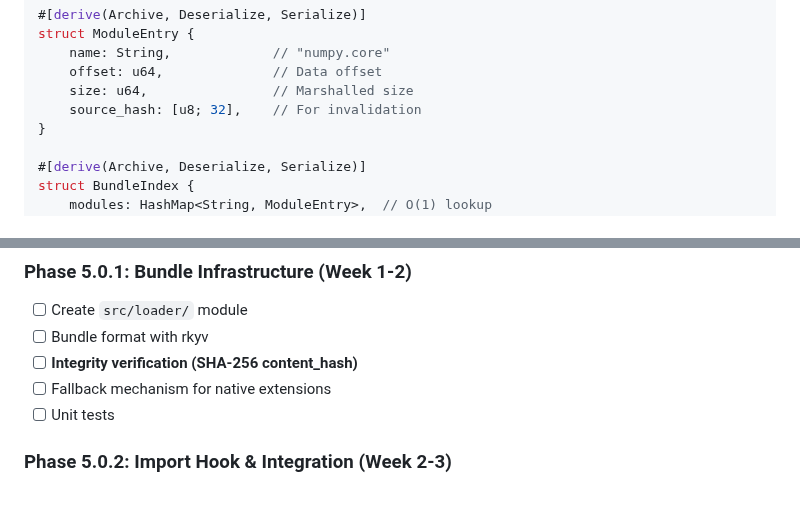
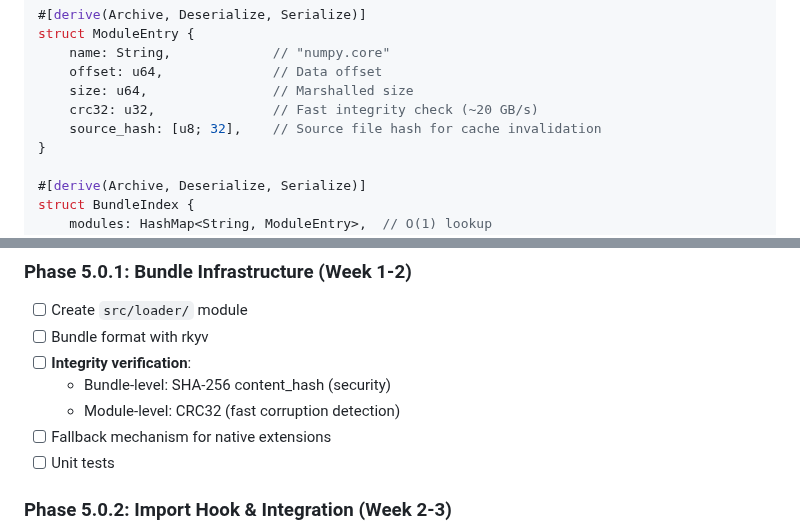
Before and after one commit to velo-sh/velo, a Markdown page: docs/rfcs/0006-phase-5.0-fast-loader.md, 2 parts joined by grey strips. GitHub-like rendering; blank space fills up the shorter version.

Commit message:
docs(rfc-0006): ensure consistency throughout document
Fixed:
1. Section 2.5 ModuleEntry struct:
   - Added crc32: u32 for fast integrity (~20 GB/s)
   - Clarified source_hash purpose (cache invalidation)

2. Section 3 Implementation Plan:
   - Bundle-level: SHA-256 content_hash (security)
   - Module-level: CRC32 (fast corruption detection)

Document is now internally consistent.

```diff
--- a/docs/rfcs/0006-phase-5.0-fast-loader.md
+++ b/docs/rfcs/0006-phase-5.0-fast-loader.md
@@ -157,7 +157,8 @@ struct ModuleEntry {
     name: String,             // "numpy.core"
     offset: u64,              // Data offset
     size: u64,                // Marshalled size
-    source_hash: [u8; 32],    // For invalidation
+    crc32: u32,               // Fast integrity check (~20 GB/s)
+    source_hash: [u8; 32],    // Source file hash for cache invalidation
 }
 
 #[derive(Archive, Deserialize, Serialize)]
@@ -449,7 +450,9 @@ fn verify_module(data: &[u8], entry: &ModuleEntry) -> bool {
 
 - [ ] Create `src/loader/` module
 - [ ] Bundle format with rkyv
-- [ ] **Integrity verification (SHA-256 content_hash)**
+- [ ] **Integrity verification**:
+  - Bundle-level: SHA-256 content_hash (security)
+  - Module-level: CRC32 (fast corruption detection)
 - [ ] Fallback mechanism for native extensions
 - [ ] Unit tests
 
```
